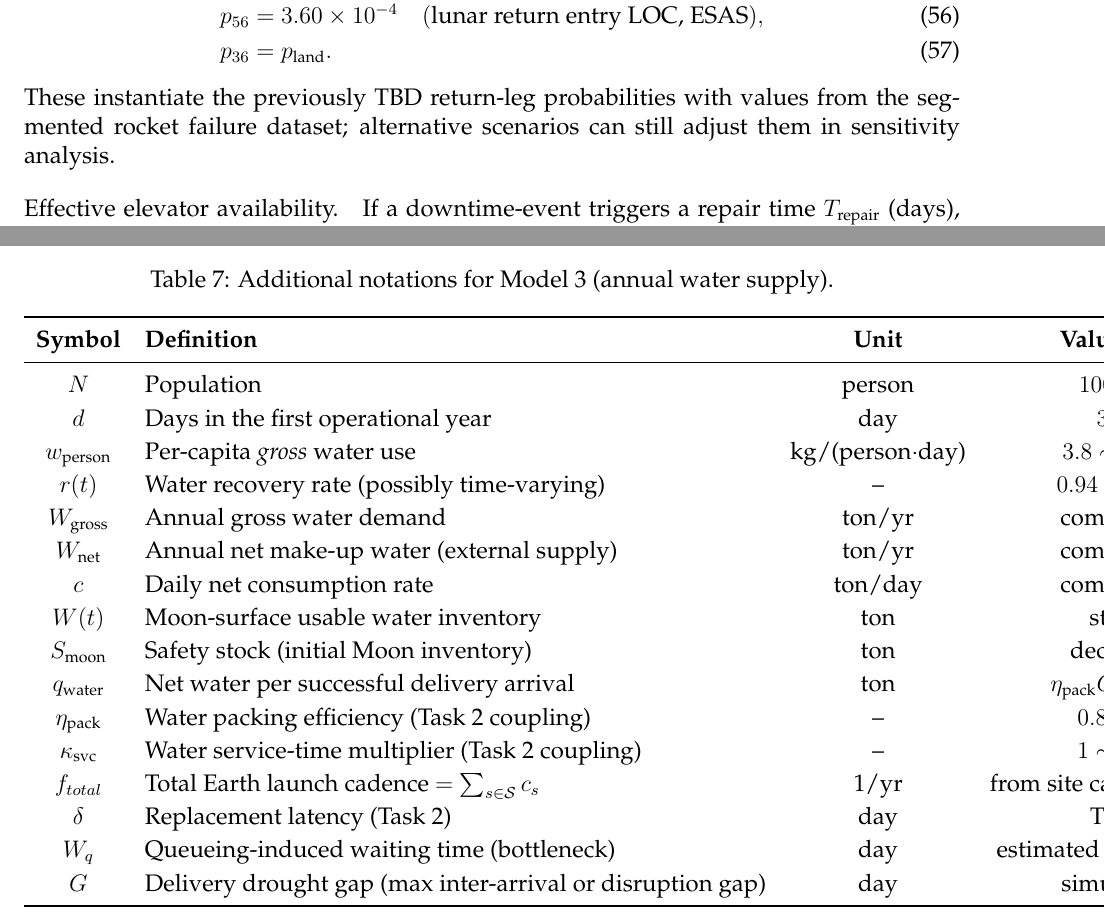
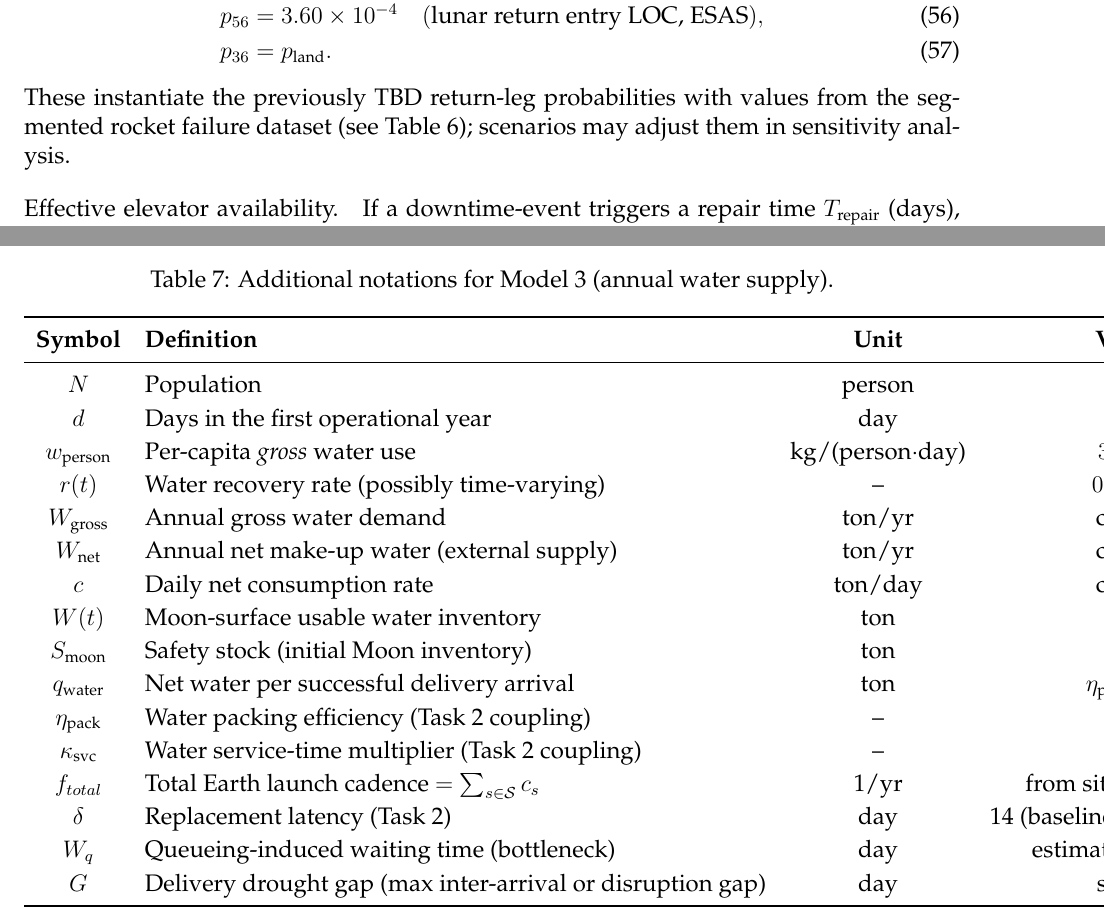
Before and after one commit to yilinsun309-cpu/code-for-MCM, a LaTeX thesis (各版论文/latex.tex): two parts of pages 20 and 31 of 40, joined at a grey line, cut so that both start at the same text. Compiled offline with pdfLaTeX.

Commit message:
统一 延迟与基线
将Model3符号表中的delta设为14天（与全篇一致，可情景调节）；在p_l6映射说明中注明基线来源为表格，可作敏感性调整。pdflatex仍因缺mcmthesis.cls未通过。

```diff
--- a/各版论文/latex.tex
+++ b/各版论文/latex.tex
@@ -808,7 +808,7 @@
 p_{56} &= 3.60\times 10^{-4}\quad(\text{lunar return entry LOC, ESAS}),\\
 p_{36} &= p_{\text{land}}.
 \end{align}
-These instantiate the previously TBD return-leg probabilities with values from the segmented rocket failure dataset; alternative scenarios can still adjust them in sensitivity analysis.
+These instantiate the previously TBD return-leg probabilities with values from the segmented rocket failure dataset (see Table~\ref{tab:failure_prob_task2}); scenarios may adjust them in sensitivity analysis.
 
 \paragraph{Effective elevator availability.}
 If a downtime-event triggers a repair time $T_{\text{repair}}$ (days), then over a long horizon
@@ -1386,7 +1386,7 @@
 $\eta_{\text{pack}}$ & Water packing efficiency (Task~2 coupling) & -- & $0.8\sim 1$\\
 $\kappa_{\text{svc}}$ & Water service-time multiplier (Task~2 coupling) & -- & $1\sim 1.5$\\
 $f_{total}$ & Total Earth launch cadence $=\sum_{s\in\mathcal{S}} c_s$ & 1/yr & from site caps $c_s\le\lambda_s^{\text{max}}$\\
-$\delta$ & Replacement latency (Task~2) & day & TBD\\
+$\delta$ & Replacement latency (Task~2) & day & 14 (baseline, scenario-tunable)\\
 $W_q$ & Queueing-induced waiting time (bottleneck) & day & estimated / simulated\\
 $G$ & Delivery drought gap (max inter-arrival or disruption gap) & day & simulated\\
 \bottomrule
```
